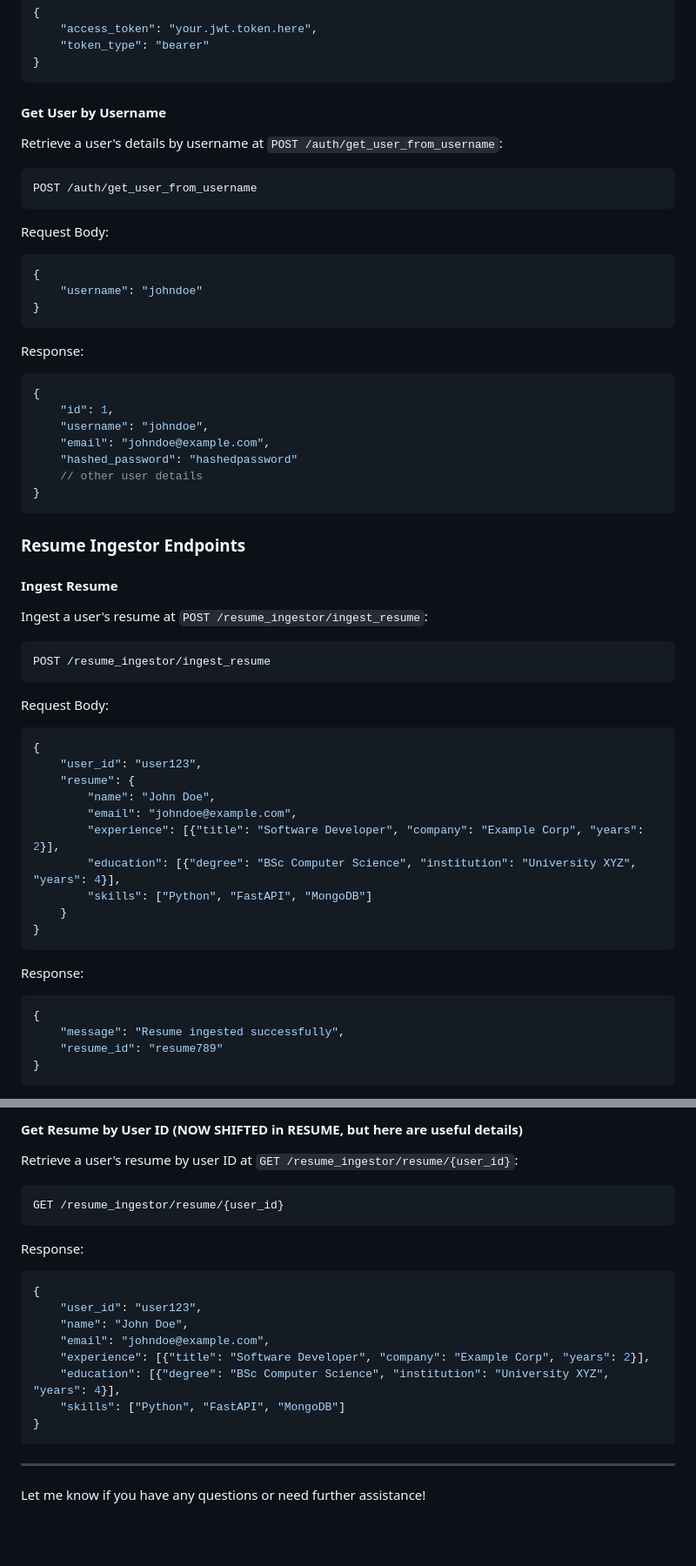
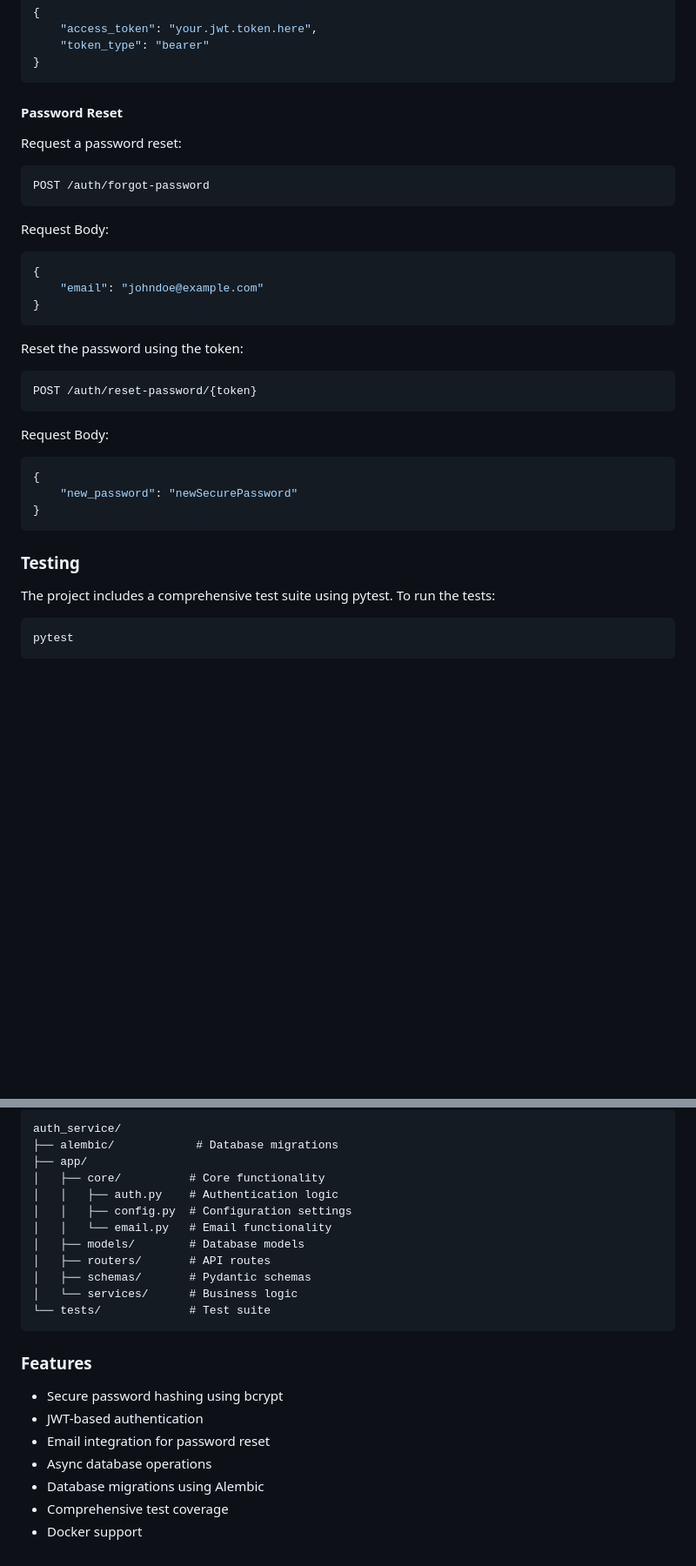
Before and after one commit to AIgen-Solutions-s-r-l/fastapi-auth-service, a Markdown page: README.md, 2 parts joined by grey strips. Shown at 87% size. Drawn GitHub-style; blank space fills up the shorter version.

````diff
--- a/README.md
+++ b/README.md
@@ -158,61 +114,39 @@ Response:
 }
 ```
 
-#### Get User by Username
+#### Password Reset
 
-Retrieve a user's details by username at `POST /auth/get_user_from_username`:
+Request a password reset:
 
 ```http
-POST /auth/get_user_from_username
+POST /auth/forgot-password
 ```
 
 Request Body:
 ```json
 {
-    "username": "johndoe"
+    "email": "johndoe@example.com"
 }
 ```
 
-Response:
-```json
-{
-    "id": 1,
-    "username": "johndoe",
-    "email": "johndoe@example.com",
-    "hashed_password": "hashedpassword"
-    // other user details
-}
-```
-
-### Resume Ingestor Endpoints
-
-#### Ingest Resume
-
-Ingest a user's resume at `POST /resume_ingestor/ingest_resume`:
+Reset the password using the token:
 
 ```http
-POST /resume_ingestor/ingest_resume
+POST /auth/reset-password/{token}
 ```
 
 Request Body:
 ```json
 {
-    "user_id": "user123",
-    "resume": {
-        "name": "John Doe",
-        "email": "johndoe@example.com",
-        "experience": [{"title": "Software Developer", "company": "Example Corp", "years": 2}],
-        "education": [{"degree": "BSc Computer Science", "institution": "University XYZ", "years": 4}],
-        "skills": ["Python", "FastAPI", "MongoDB"]
-    }
+    "new_password": "newSecurePassword"
 }
 ```
 
-Response:
-```json
-{
-    "message": "Resume ingested successfully",
-    "resume_id": "resume789"
-}
+### Testing
+
+The project includes a comprehensive test suite using pytest. To run the tests:
+
+```sh
+pytest
 ```
 
@@ -220,25 +154,25 @@ Response:
 
-
-#### Get Resume by User ID (NOW SHIFTED in RESUME, but here are useful details)
-
-Retrieve a user's resume by user ID at `GET /resume_ingestor/resume/{user_id}`:
-
-```http
-GET /resume_ingestor/resume/{user_id}
+```
+auth_service/
+├── alembic/            # Database migrations
+├── app/
+│   ├── core/          # Core functionality
+│   │   ├── auth.py    # Authentication logic
+│   │   ├── config.py  # Configuration settings
+│   │   └── email.py   # Email functionality
+│   ├── models/        # Database models
+│   ├── routers/       # API routes
+│   ├── schemas/       # Pydantic schemas
+│   └── services/      # Business logic
+└── tests/             # Test suite
 ```
 
-Response:
-```json
-{
-    "user_id": "user123",
-    "name": "John Doe",
-    "email": "johndoe@example.com",
-    "experience": [{"title": "Software Developer", "company": "Example Corp", "years": 2}],
-    "education": [{"degree": "BSc Computer Science", "institution": "University XYZ", "years": 4}],
-    "skills": ["Python", "FastAPI", "MongoDB"]
-}
-```
+### Features
 
----
-
-Let me know if you have any questions or need further assistance!
+- Secure password hashing using bcrypt
+- JWT-based authentication
+- Email integration for password reset
+- Async database operations
+- Database migrations using Alembic
+- Comprehensive test coverage
+- Docker support
````
Also changed, not shown: other parts of README.md (+18 -62 lines).
